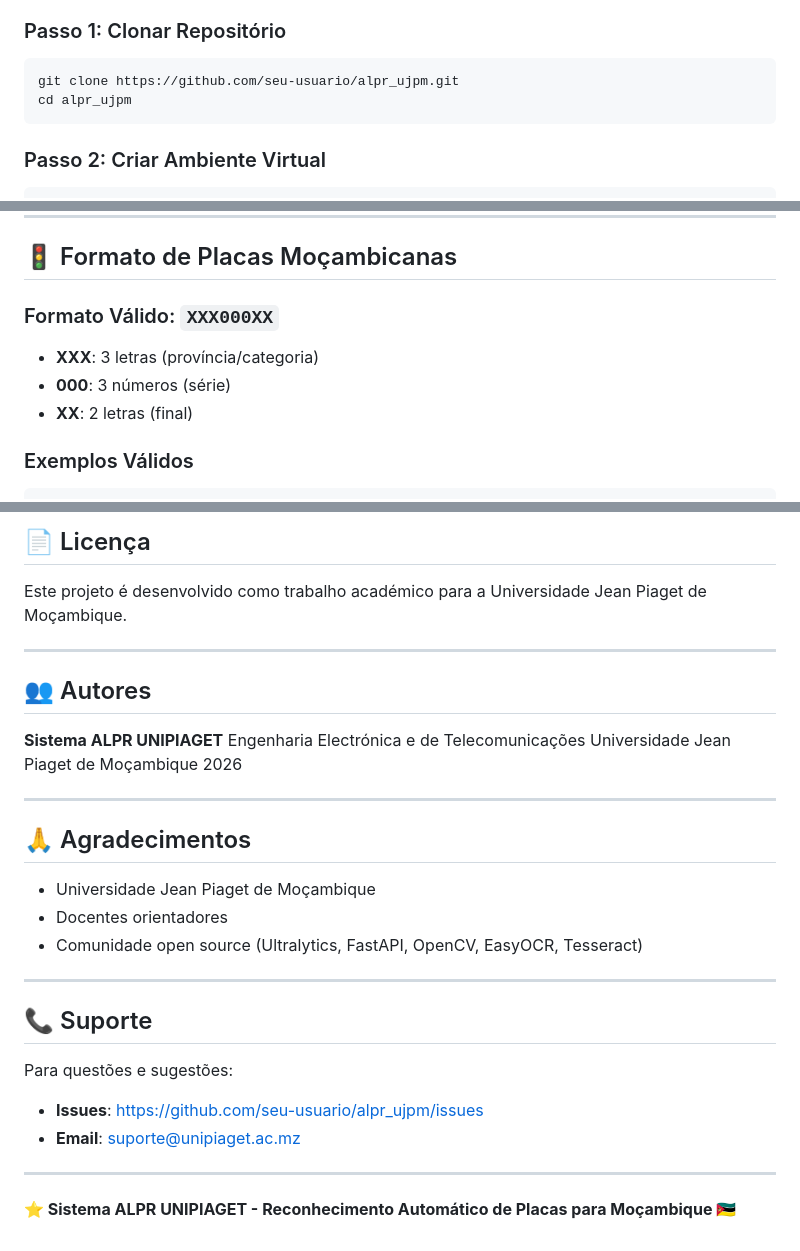
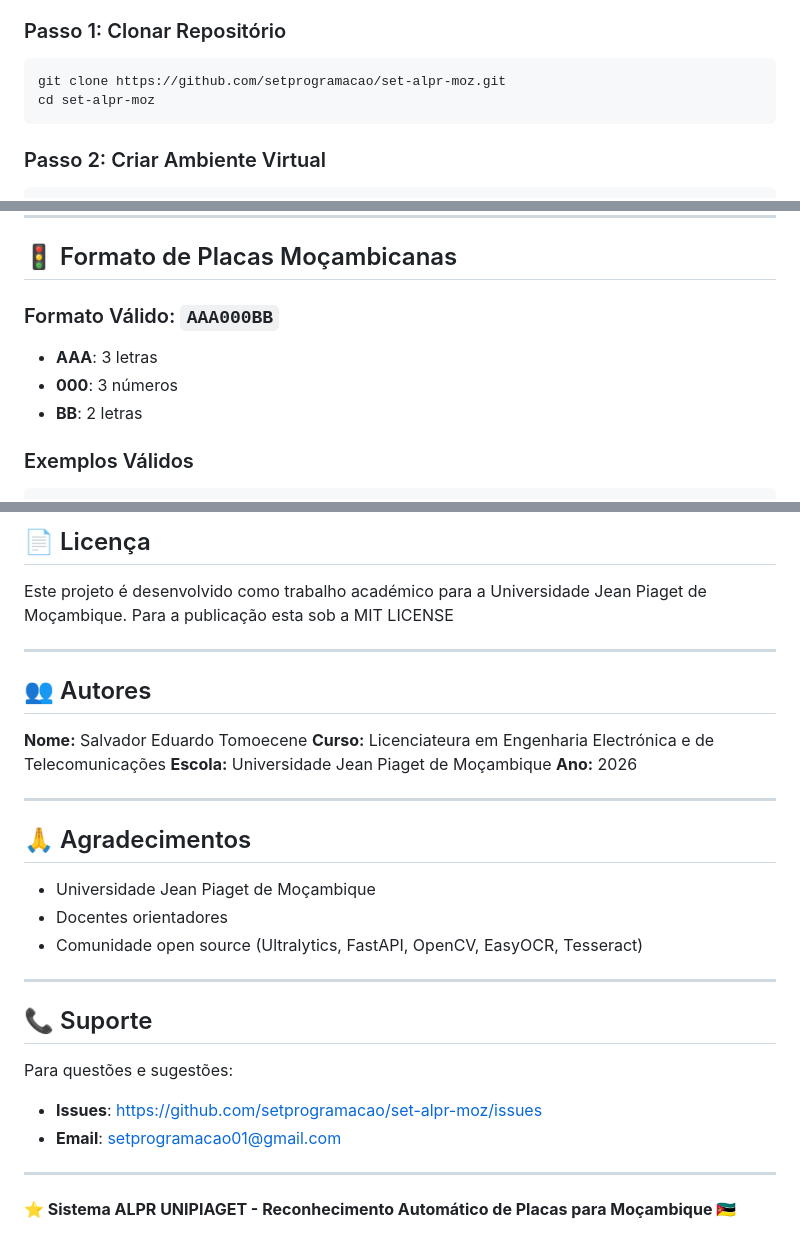
Before and after one commit to setprogramacao/set-alpr-moz, a Markdown page: README.md, 3 parts joined by grey strips. Drawn GitHub-style.

Commit message:
Update repository links and vehicle plate format in readmi

````diff
--- a/README.md
+++ b/README.md
@@ -175,8 +175,8 @@ Sistema híbrido (Desktop + Web) que detecta, reconhece, registra e gera relató
 ### Passo 1: Clonar Repositório
 
 ```bash
-git clone https://github.com/seu-usuario/alpr_ujpm.git
-cd alpr_ujpm
+git clone https://github.com/setprogramacao/set-alpr-moz.git
+cd set-alpr-moz
 ```
 
 ### Passo 2: Criar Ambiente Virtual
@@ -437,11 +437,11 @@ GET    /api/v1/dashboard/atividade-recente    # Últimas detecções
 
 ## 🚦 Formato de Placas Moçambicanas
 
-### Formato Válido: `XXX000XX`
+### Formato Válido: `AAA000BB`
 
-- **XXX**: 3 letras (província/categoria)
-- **000**: 3 números (série)
-- **XX**: 2 letras (final)
+- **AAA**: 3 letras
+- **000**: 3 números
+- **BB**: 2 letras
 
 ### Exemplos Válidos
 ```
@@ -616,15 +616,16 @@ TESSERACT_CMD=tesseract
 ## 📄 Licença
 
 Este projeto é desenvolvido como trabalho académico para a Universidade Jean Piaget de Moçambique.
+Para a publicação esta sob a MIT LICENSE
 
 ---
 
 ## 👥 Autores
 
-**Sistema ALPR UNIPIAGET**
-Engenharia Electrónica e de Telecomunicações
-Universidade Jean Piaget de Moçambique
-2026
+**Nome:** Salvador Eduardo Tomoecene
+**Curso:** Licenciateura em Engenharia Electrónica e de Telecomunicações
+**Escola:** Universidade Jean Piaget de Moçambique
+**Ano:** 2026
 
 ---
 
@@ -639,8 +640,8 @@ Universidade Jean Piaget de Moçambique
 ## 📞 Suporte
 
 Para questões e sugestões:
-- **Issues**: https://github.com/seu-usuario/alpr_ujpm/issues
-- **Email**: suporte@unipiaget.ac.mz
+- **Issues**: https://github.com/setprogramacao/set-alpr-moz/issues
+- **Email**: setprogramacao01@gmail.com
 
 ---
 
````
Also changed, not shown: other parts of README.md (+1 -1 lines).
